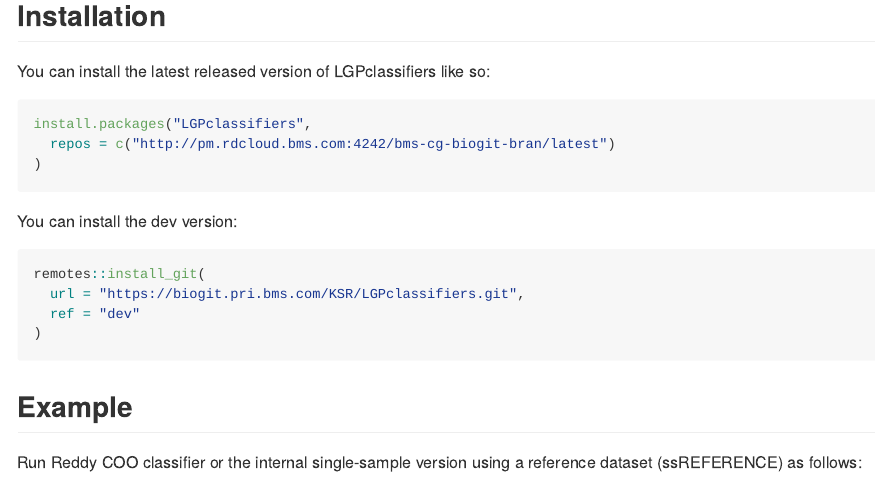
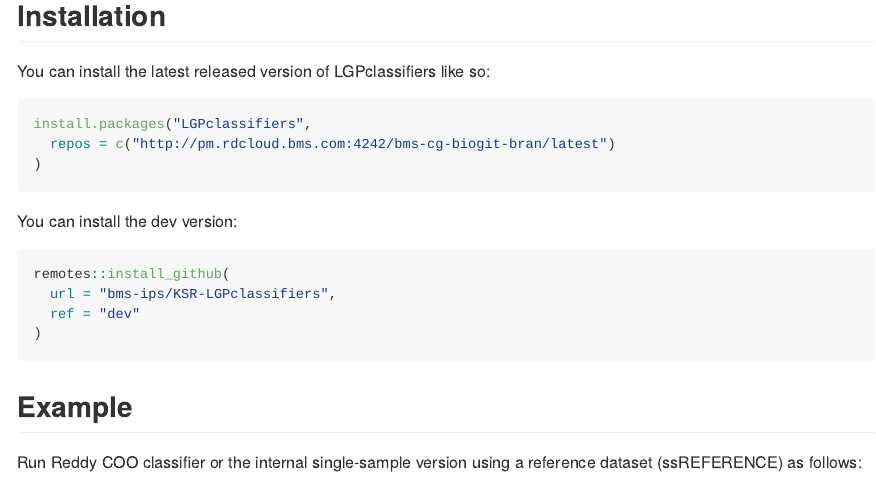
Before and after one commit to kyriakopou/LGPclassifiers, an R Markdown document (README.Rmd): the page in a window 1100 px wide, from 190 px down. The pictures show the output file README.md that the author committed with the source, drawn offline in the style of GitHub.

Commit message:
dev path update from biogit to github

````diff
--- a/README.Rmd
+++ b/README.Rmd
@@ -35,8 +35,8 @@ install.packages("LGPclassifiers",
 You can install the dev version:
 
 ```{r, eval = FALSE}
-remotes::install_git(
-  url = "https://biogit.pri.bms.com/KSR/LGPclassifiers.git",
+remotes::install_github(
+  url = "bms-ips/KSR-LGPclassifiers",
   ref = "dev"
 )
 ```
````
Also changed, not shown: test.R (+2 -0 lines), README.md.
